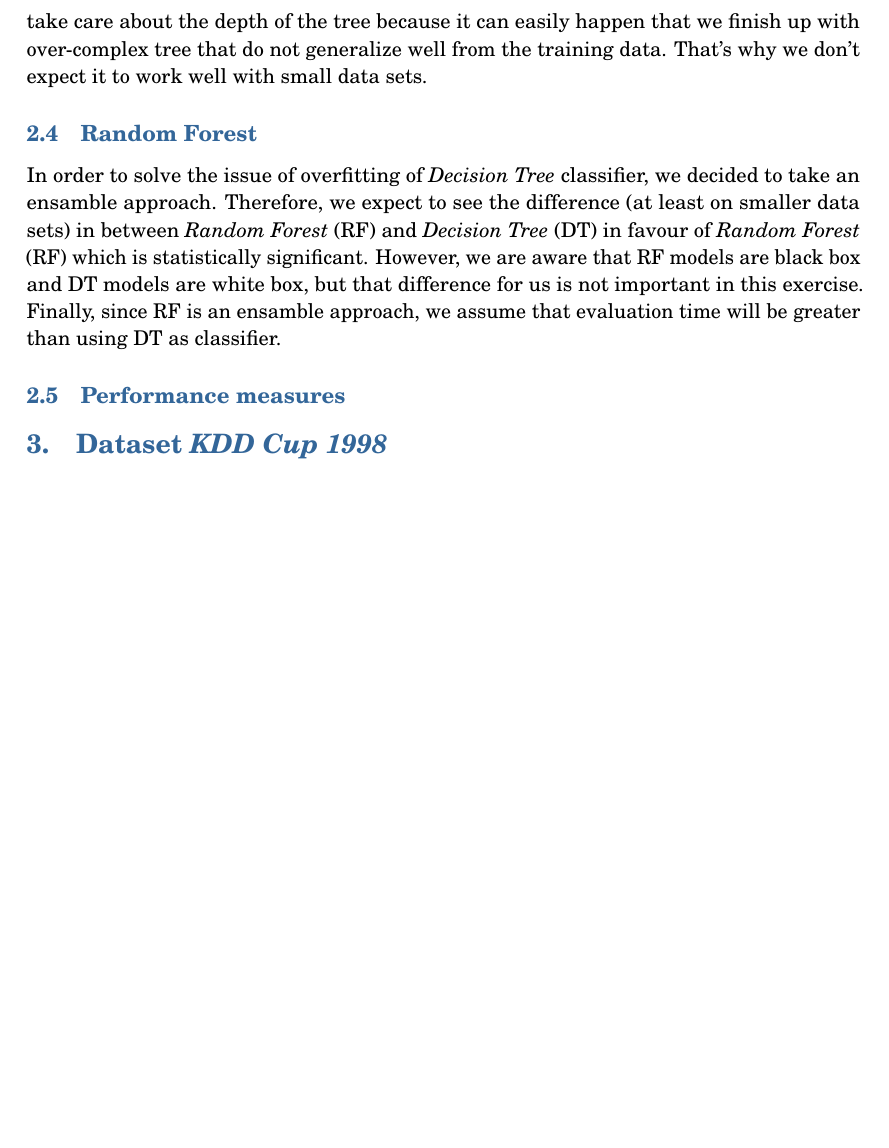
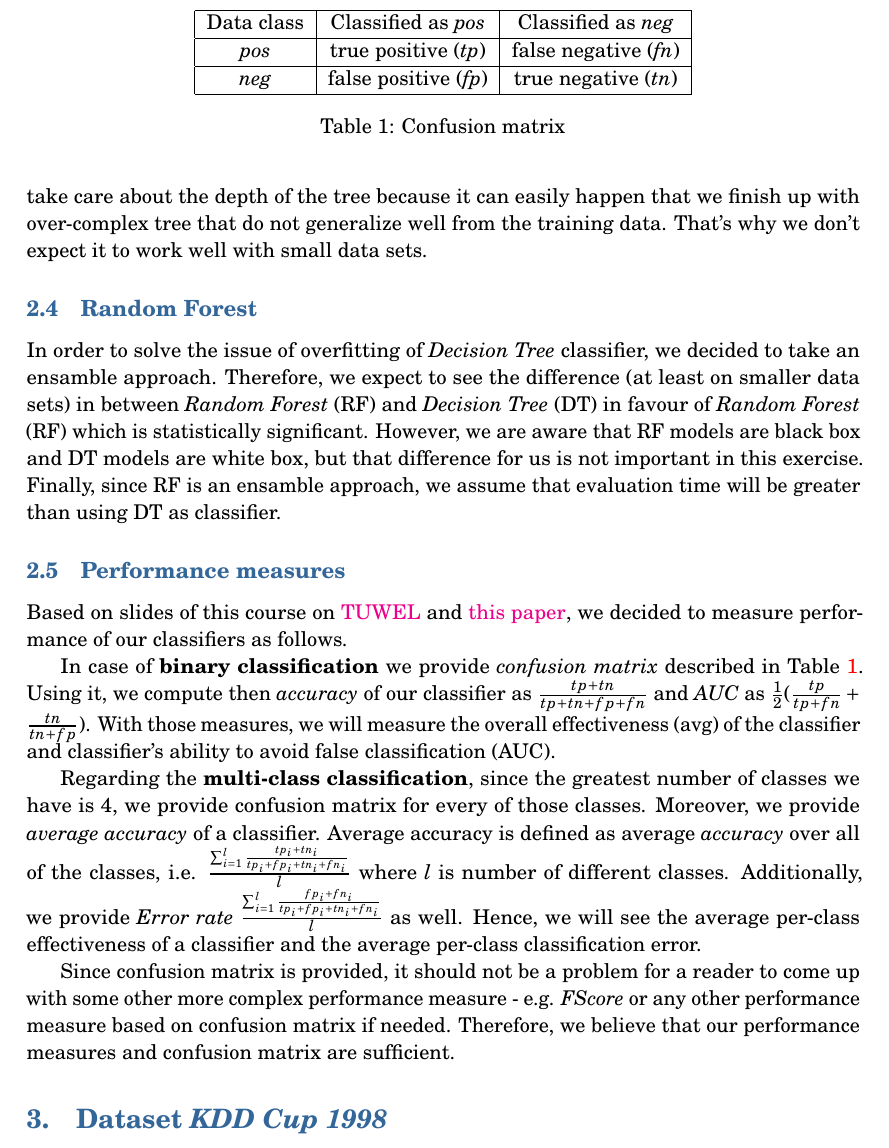
Before and after one commit to loizuf/TUMachine, a LaTeX document (report/report.tex): part of page 4 of 5, cut at the place of the change, the shorter picture padded with empty space. Compiled offline with pdfLaTeX.

Commit message:
describes performance measures

```diff
--- a/report/report.tex
+++ b/report/report.tex
@@ -159,7 +159,26 @@ Since we have two classifiers which we assume work well with small data sets, we
 In order to solve the issue of overfitting of \textit{Decision Tree} classifier, we decided to take an ensamble approach. Therefore, we expect to see the difference (at least on smaller data sets) in between \textit{Random Forest} (RF) and \textit{Decision Tree} (DT) in favour of \textit{Random Forest} (RF) which is statistically significant. However, we are aware that RF models are black box and DT models are white box, but that difference for us is not important in this exercise. Finally, since RF is an ensamble approach, we assume that evaluation time will be greater than using DT as classifier.
 
 \subsection{Performance measures}
+Based on slides of this course on \href{tuwel.tuwien.ac.at}{TUWEL} and \href{http://rali.iro.umontreal.ca/rali/sites/default/files/publis/SokolovaLapalme-JIPM09.pdf}{this paper}, we decided to measure performance of our classifiers as follows.
 
+In case of \textbf{binary classification} we  provide \textit{confusion matrix} described in Table \ref{table:confusionMatrix}. Using it, we compute then \textit{accuracy} of our classifier as $\frac{tp + tn}{tp + tn + fp + fn}$ and \textit{AUC} as $\frac{1}{2} (\frac{tp}{tp + fn} + \frac{tn}{tn+fp})$.  With those measures, we will measure the overall effectiveness (avg) of the classifier and classifier’s ability to avoid false classification (AUC).
+
+  \begin{table}
+  \centering
+  \begin{tabular}{| c | c | c |}
+    \hline
+    Data class & Classified as \textit{pos} & Classified as \textit{neg} \\ \hline
+    \textit{pos} & true positive (\textit{tp}) & false negative (\textit{fn}) \\ \hline
+    \textit{neg} & false positive (\textit{fp}) & true negative (\textit{tn}) \\
+    \hline
+  \end{tabular}
+  \caption{Confusion matrix}
+  \label{table:confusionMatrix}
+  \end{table}
+
+Regarding the \textbf{multi-class classification}, since the greatest number of classes we have is 4, we  provide confusion matrix for every of those classes. Moreover, we provide \textit{average accuracy} of a classifier. Average accuracy is defined as average \textit{accuracy} over all of the classes, i.e. $\frac{\sum_{i=1}^{l}\frac{tp_i + tn_i}{tp_i + fp_i + tn_i + fn_i}}{l}$ where \textit{l} is number of different classes. Additionally, we provide \textit{Error rate} $\frac{\sum_{i=1}^{l}\frac{fp_i + fn_i}{tp_i + fp_i + tn_i + fn_i}}{l}$ as well. Hence, we will see the average per-class effectiveness of a classifier and the average per-class classification error.
+
+Since confusion matrix is provided, it should not be a problem for a reader to come up with some other more complex performance measure - e.g. \textit{FScore} or any other performance measure based on confusion matrix if needed. Therefore, we believe that our performance measures and confusion matrix are sufficient.
 \section{Dataset \textit{KDD Cup 1998}}
 \subsection{Naive Bayes}
 \subsection{Support Vector Machine - SVM}
```
Also changed, not shown: report/report.pdf, 1 other file.
